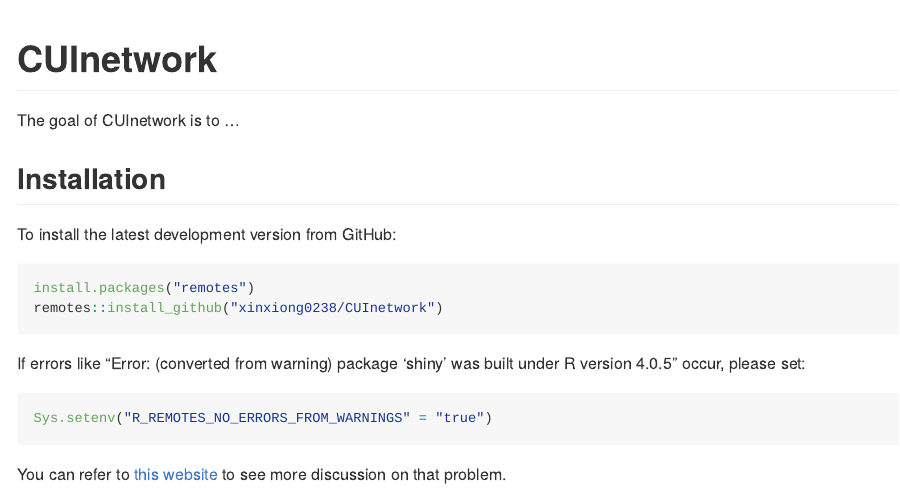
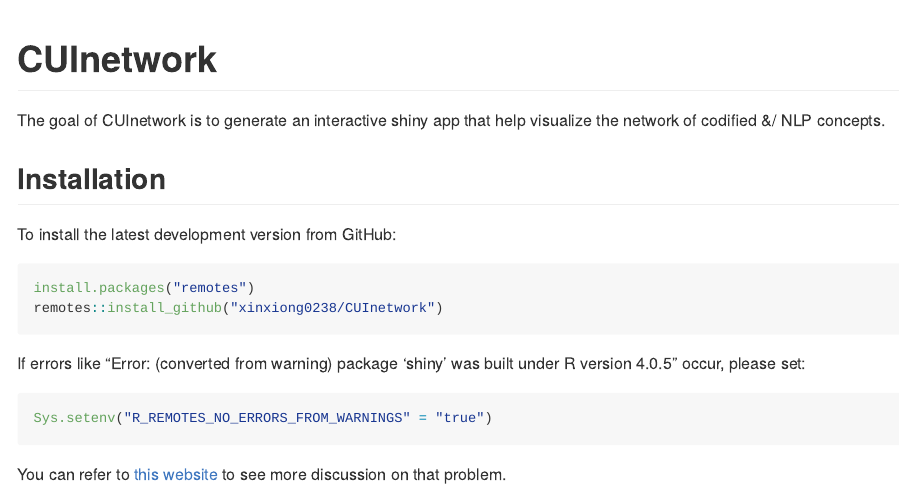
Before and after one commit to xinxiong0238/CUInetwork, an R Markdown document (README.Rmd): the page in a window 1100 px wide, from its top. The pictures show the output file README.md that the author committed with the source, drawn offline in the style of GitHub; badge pictures from the web are left out.

Commit message:
update readme

```diff
--- a/README.Rmd
+++ b/README.Rmd
@@ -19,7 +19,7 @@
 [![Lifecycle: experimental](https://img.shields.io/badge/lifecycle-experimental-orange.svg)](https://lifecycle.r-lib.org/articles/stages.html#experimental)
 <!-- badges: end -->
 
-The goal of CUInetwork is to ...
+The goal of CUInetwork is to generate an interactive shiny app that help visualize the network of codified &/ NLP concepts.
 
 ## Installation
 
```
Also changed, not shown: README.md.
